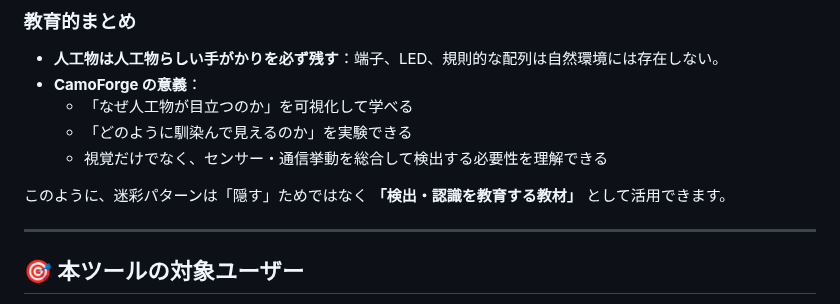
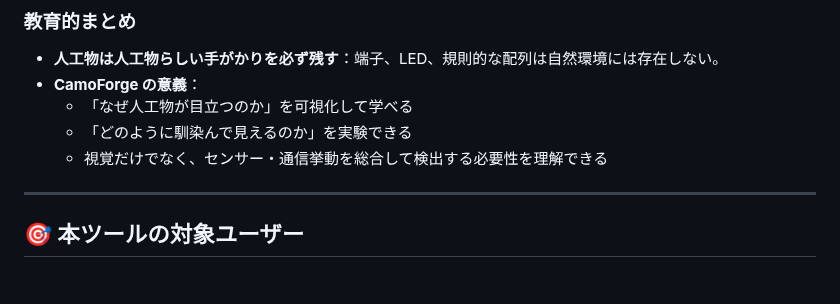
Before and after one commit to ipusiron/camoforge, a Markdown page: README.md, the part around the change. Rendered like a GitHub page; blank space fills up the shorter version.

Commit message:
READMEの説明で一部不明瞭なところがあったので削除

```diff
--- a/README.md
+++ b/README.md
@@ -226,8 +226,6 @@ CamoForgeで生成した迷彩パターンを、実際のデバイスの見え
   - 「どのように馴染んで見えるのか」を実験できる
   - 視覚だけでなく、センサー・通信挙動を総合して検出する必要性を理解できる
 
-このように、迷彩パターンは「隠す」ためではなく **「検出・認識を教育する教材」** として活用できます。
-
 ---
 
 ## 🎯 本ツールの対象ユーザー
```
